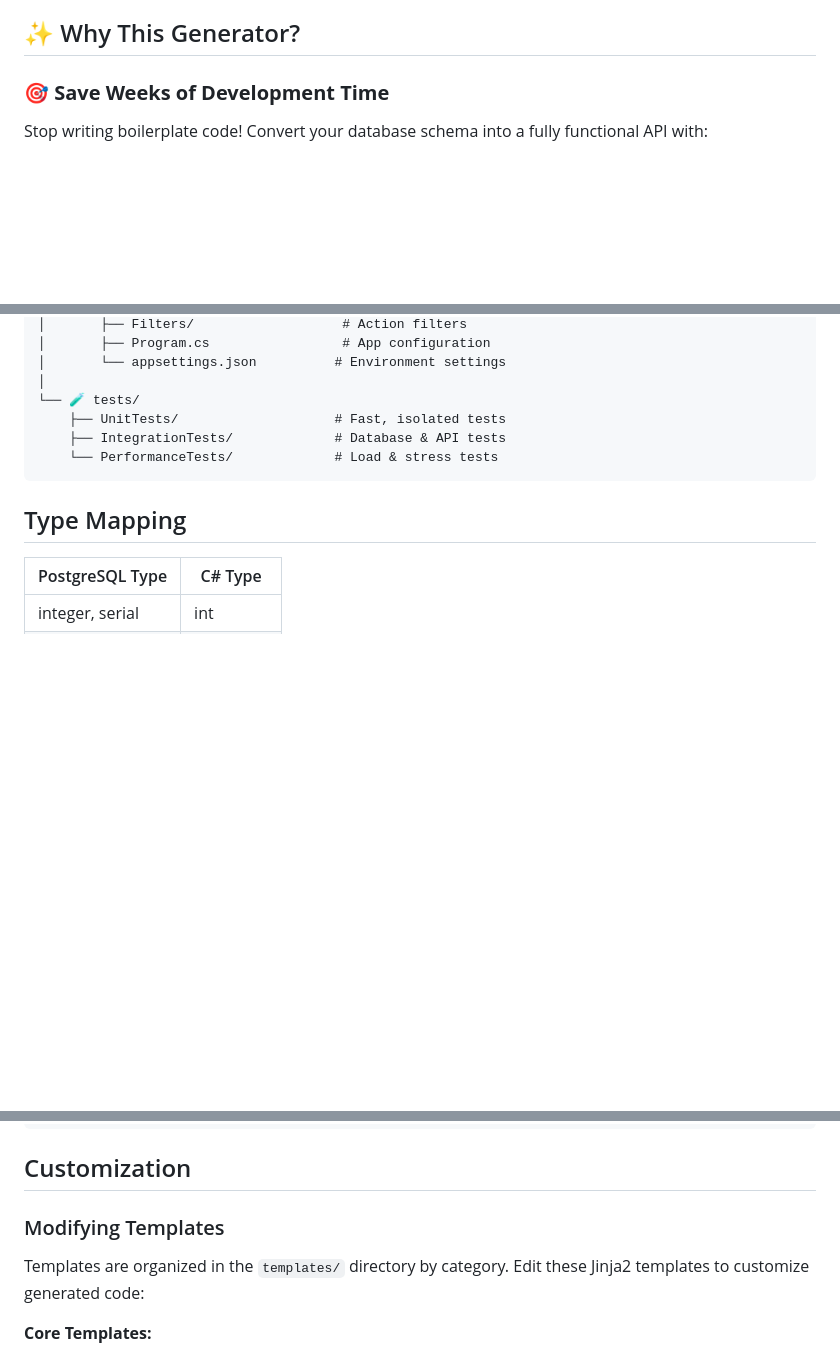
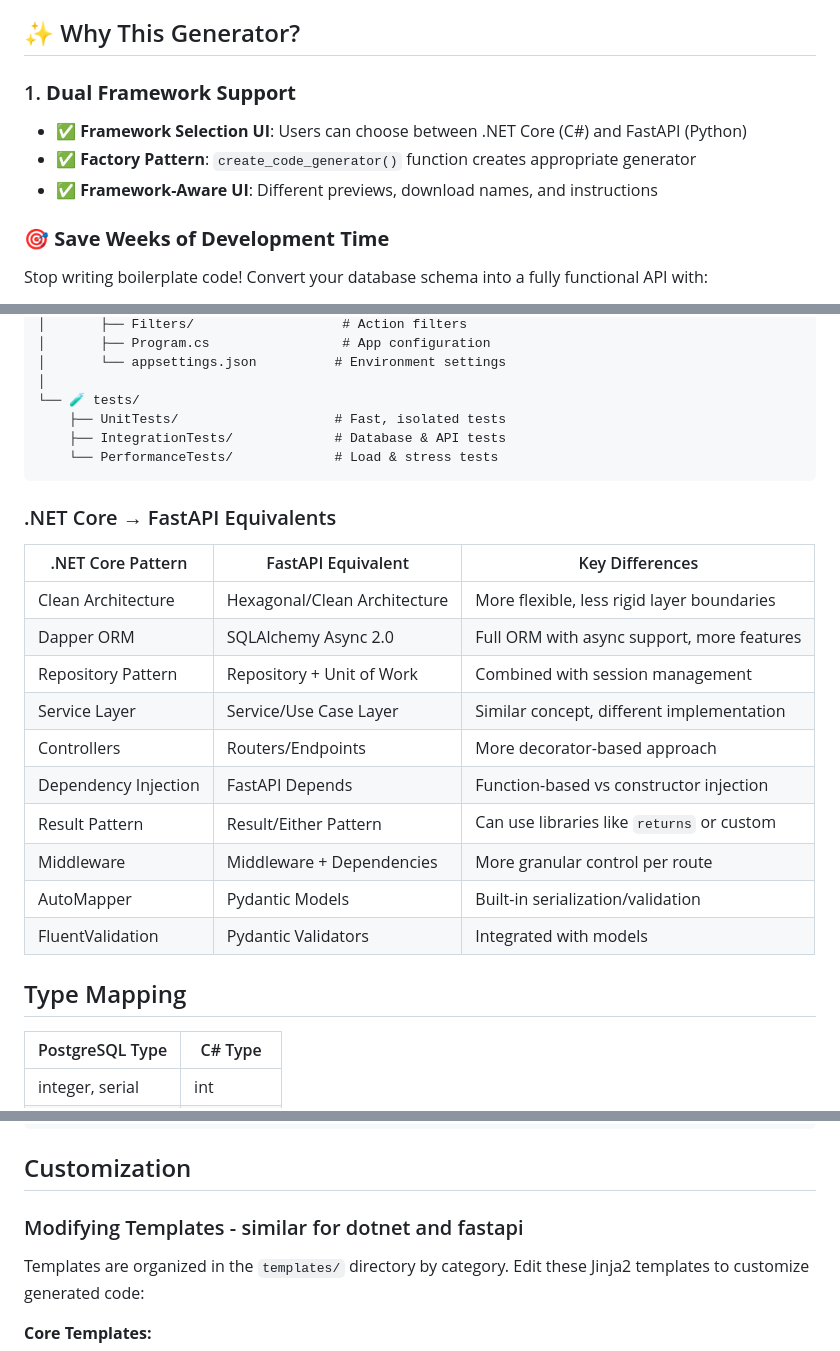
Before and after one commit to Xcdify/DotNetCoreBackendGenerator, a Markdown page: README.md, 3 parts joined by grey strips. Drawn GitHub-style; blank space fills up the shorter version.

````diff
--- a/README.md
+++ b/README.md
@@ -5,6 +5,11 @@
 A blazingly fast, AI-powered Python utility that auto-generates enterprise-grade .NET Core applications from your existing PostgreSQL schemas. Built with Streamlit for an intuitive UI and leveraging `uv` for lightning-fast dependency management.
 
 ## ✨ Why This Generator?
+
+### 1. **Dual Framework Support**
+- ✅ **Framework Selection UI**: Users can choose between .NET Core (C#) and FastAPI (Python)
+- ✅ **Factory Pattern**: `create_code_generator()` function creates appropriate generator
+- ✅ **Framework-Aware UI**: Different previews, download names, and instructions
 
 ### 🎯 **Save Weeks of Development Time**
 Stop writing boilerplate code! Convert your database schema into a fully functional API with:
@@ -128,6 +133,21 @@ YourAPI/
     └── PerformanceTests/             # Load & stress tests
 ```
 
+### .NET Core → FastAPI Equivalents
+
+| .NET Core Pattern | FastAPI Equivalent | Key Differences |
+|-------------------|-------------------|-----------------|
+| Clean Architecture | Hexagonal/Clean Architecture | More flexible, less rigid layer boundaries |
+| Dapper ORM | SQLAlchemy Async 2.0 | Full ORM with async support, more features |
+| Repository Pattern | Repository + Unit of Work | Combined with session management |
+| Service Layer | Service/Use Case Layer | Similar concept, different implementation |
+| Controllers | Routers/Endpoints | More decorator-based approach |
+| Dependency Injection | FastAPI Depends | Function-based vs constructor injection |
+| Result Pattern | Result/Either Pattern | Can use libraries like `returns` or custom |
+| Middleware | Middleware + Dependencies | More granular control per route |
+| AutoMapper | Pydantic Models | Built-in serialization/validation |
+| FluentValidation | Pydantic Validators | Integrated with models |
+
 ## Type Mapping
 
 | PostgreSQL Type | C# Type |
@@ -217,7 +237,7 @@ dotnet publish -c Release -o ./publish
 
 ## Customization
 
-### Modifying Templates
+### Modifying Templates - similar for dotnet and fastapi
 
 Templates are organized in the `templates/` directory by category. Edit these Jinja2 templates to customize generated code:
 
````
Also changed, not shown: IMPLEMENTATION_SUMMARY.md (deleted, +0 -280 lines).
